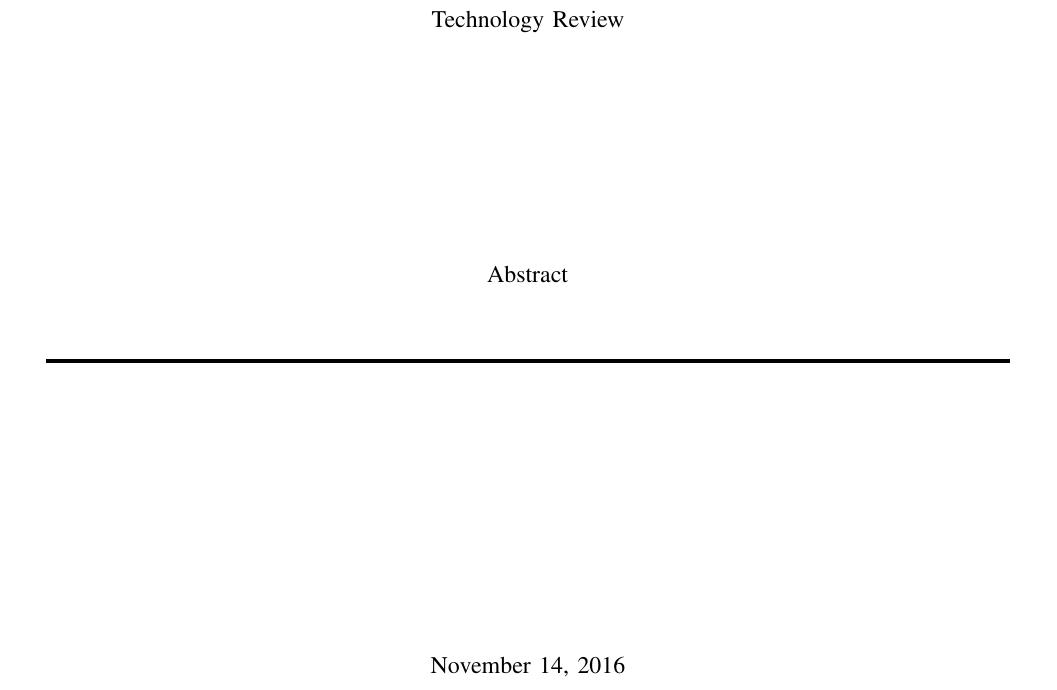
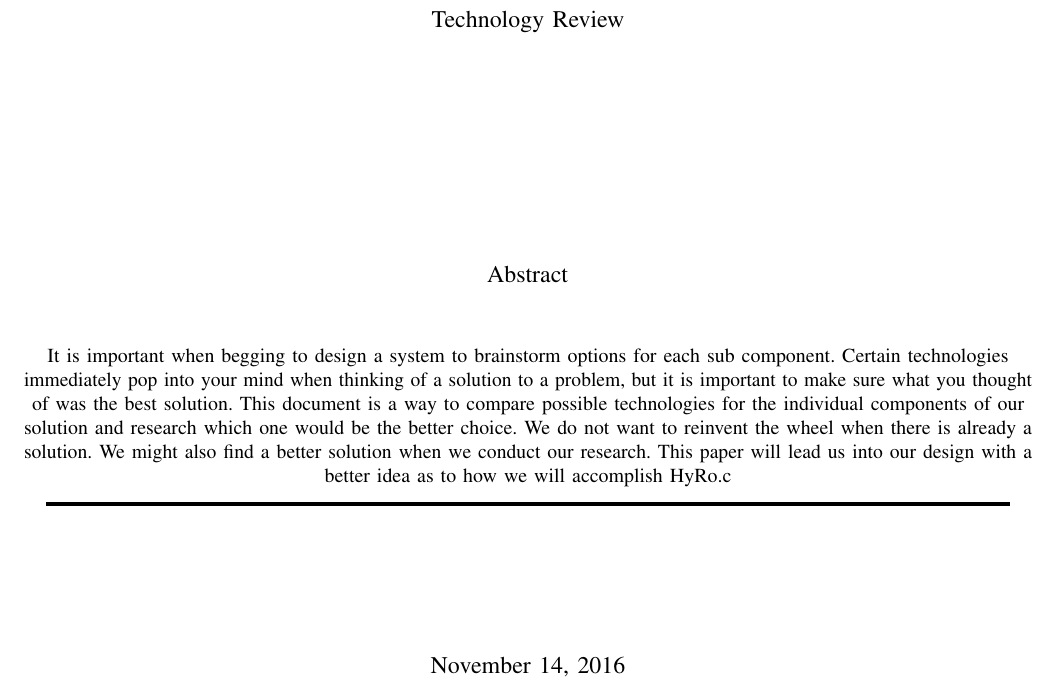
Before and after one commit to OSUHyRo/HyRo, a LaTeX paper (TechReview/TechReview.tex): part of page 1 of 11, cut so that both start at the same text. Compiled offline with pdfLaTeX.

Commit message:
Added abstract.
Added abstract to the tech document.

```diff
--- a/TechReview/TechReview.tex
+++ b/TechReview/TechReview.tex
@@ -55,7 +55,7 @@
 	\vspace{4cm}
 	{\large Abstract\par}
 	\vspace{1cm}
-	%High Altitude rockets have a distinct advantage in using Hybrid propulsion systems. These systems are complex and present challenges in remote telemetry including launch initialization and controlling remote fuel filling/disconnect. High altitude rockets also contain an array of sensors that collect data which needs to be visualized in a human friendly format. The goal of HyRo is to provide mechanisms for remotely launching and controlling the fuel systems on a hybrid propulsion system through onboard embedded circuitry/software that communicates to launch team via radio waves. This circuitry/software will also communicate sensor data to the ground. Sensor data is displayed in our visualization software in an appealing, human readable way. \par
+It is important when begging to design a system to brainstorm options for each sub component. Certain technologies immediately pop into your mind when thinking of a solution to a problem, but it is important to make sure what you thought of was the best solution. This document is a way to compare possible technologies for the individual components of our solution and research which one would be the better choice. We do not want to reinvent the wheel when there is already a solution. We might also find a better solution when we conduct our research. This paper will lead us into our design with a better idea as to how we will accomplish HyRo.c\\
 	\noindent\makebox[\linewidth]{\rule{17cm}{2pt}}
 
 	\vfill
```
Also changed, not shown: TechReview/TechReview.pdf.
